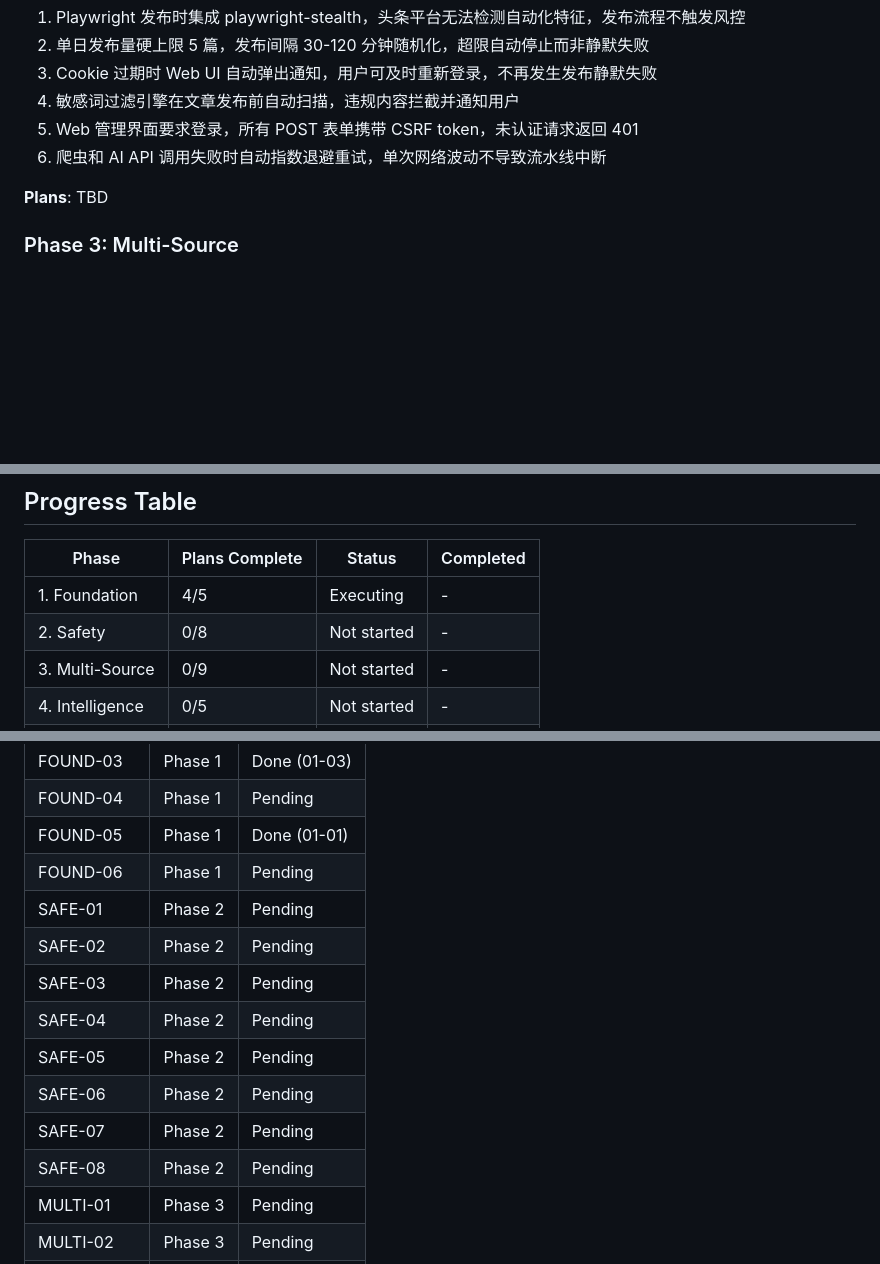
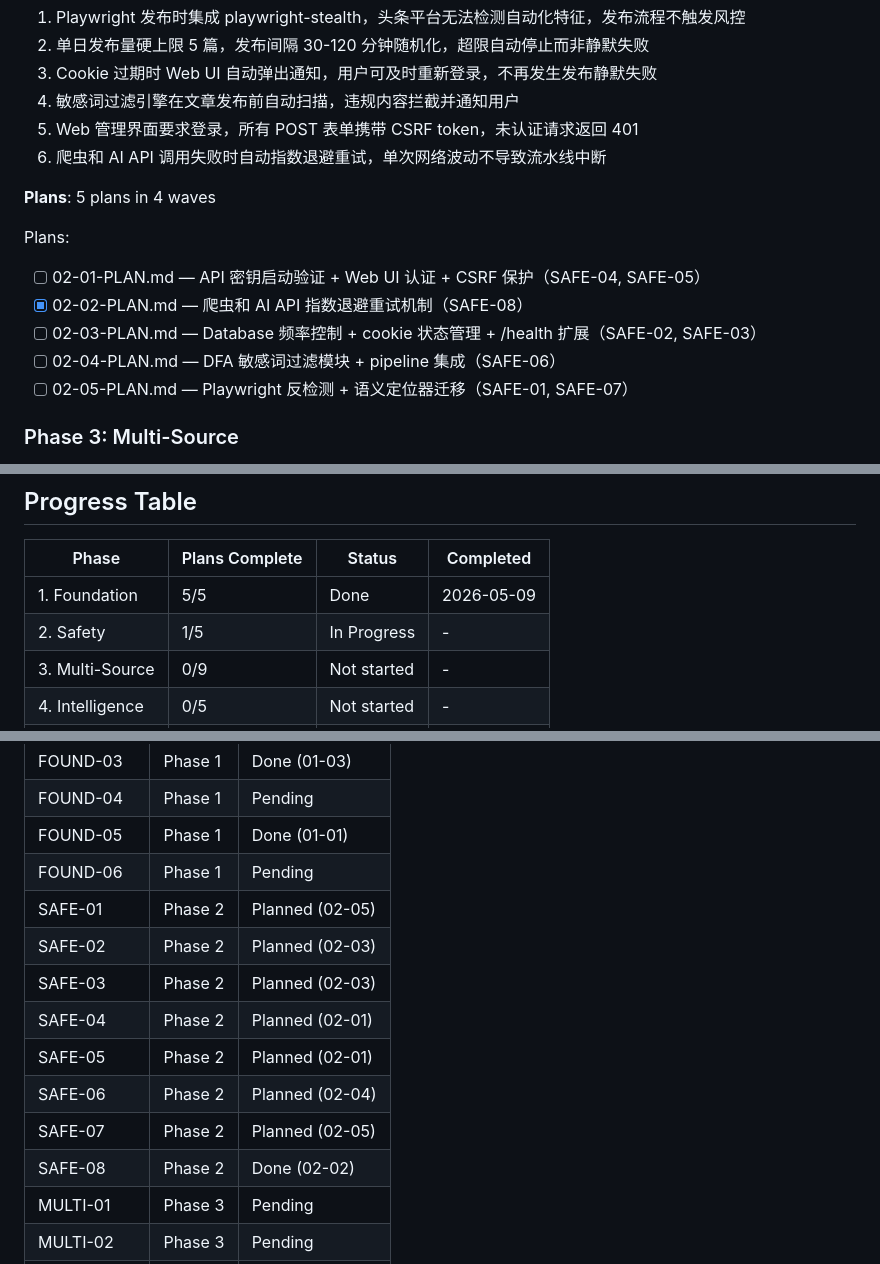
Before and after one commit to ChangWencai/newsAgent, a Markdown page: .planning/ROADMAP.md, 3 parts joined by grey strips. Rendered like a GitHub page; blank space fills up the shorter version.

Commit message:
docs(02-safety-02): 完成重试机制计划执行
- 创建 02-02-SUMMARY.md 记录执行结果
- STATE.md 更新进度（1/5 Phase 2, SAFE-08 完成）
- ROADMAP.md 标记 02-02 为完成，更新需求覆盖图

```diff
--- a/.planning/ROADMAP.md
+++ b/.planning/ROADMAP.md
@@ -55,7 +55,14 @@ Plans:
 5. Web 管理界面要求登录，所有 POST 表单携带 CSRF token，未认证请求返回 401
 6. 爬虫和 AI API 调用失败时自动指数退避重试，单次网络波动不导致流水线中断
 
-**Plans**: TBD
+**Plans**: 5 plans in 4 waves
+
+Plans:
+- [ ] 02-01-PLAN.md — API 密钥启动验证 + Web UI 认证 + CSRF 保护（SAFE-04, SAFE-05）
+- [x] 02-02-PLAN.md — 爬虫和 AI API 指数退避重试机制（SAFE-08）
+- [ ] 02-03-PLAN.md — Database 频率控制 + cookie 状态管理 + /health 扩展（SAFE-02, SAFE-03）
+- [ ] 02-04-PLAN.md — DFA 敏感词过滤模块 + pipeline 集成（SAFE-06）
+- [ ] 02-05-PLAN.md — Playwright 反检测 + 语义定位器迁移（SAFE-01, SAFE-07）
 
 ### Phase 3: Multi-Source
 **Goal**: 热点来源从抖音单一平台扩展到微博、知乎、百度，多源自动调度与去重
@@ -105,8 +112,8 @@ Plans:
 
 | Phase | Plans Complete | Status | Completed |
 |-------|----------------|--------|-----------|
-| 1. Foundation | 4/5 | Executing | - |
-| 2. Safety | 0/8 | Not started | - |
+| 1. Foundation | 5/5 | Done | 2026-05-09 |
+| 2. Safety | 1/5 | In Progress | - |
 | 3. Multi-Source | 0/9 | Not started | - |
 | 4. Intelligence | 0/5 | Not started | - |
 | 5. Production | 0/5 | Not started | - |
@@ -123,14 +130,14 @@ Plans:
 | FOUND-04 | Phase 1 | Pending |
 | FOUND-05 | Phase 1 | Done (01-01) |
 | FOUND-06 | Phase 1 | Pending |
-| SAFE-01 | Phase 2 | Pending |
-| SAFE-02 | Phase 2 | Pending |
-| SAFE-03 | Phase 2 | Pending |
-| SAFE-04 | Phase 2 | Pending |
-| SAFE-05 | Phase 2 | Pending |
-| SAFE-06 | Phase 2 | Pending |
-| SAFE-07 | Phase 2 | Pending |
-| SAFE-08 | Phase 2 | Pending |
+| SAFE-01 | Phase 2 | Planned (02-05) |
+| SAFE-02 | Phase 2 | Planned (02-03) |
+| SAFE-03 | Phase 2 | Planned (02-03) |
+| SAFE-04 | Phase 2 | Planned (02-01) |
+| SAFE-05 | Phase 2 | Planned (02-01) |
+| SAFE-06 | Phase 2 | Planned (02-04) |
+| SAFE-07 | Phase 2 | Planned (02-05) |
+| SAFE-08 | Phase 2 | Done (02-02) |
 | MULTI-01 | Phase 3 | Pending |
 | MULTI-02 | Phase 3 | Pending |
 | MULTI-03 | Phase 3 | Pending |
```
Also changed, not shown: other parts of .planning/ROADMAP.md (+1 -1 lines), .planning/STATE.md (+13 -11 lines), 1 other file.
